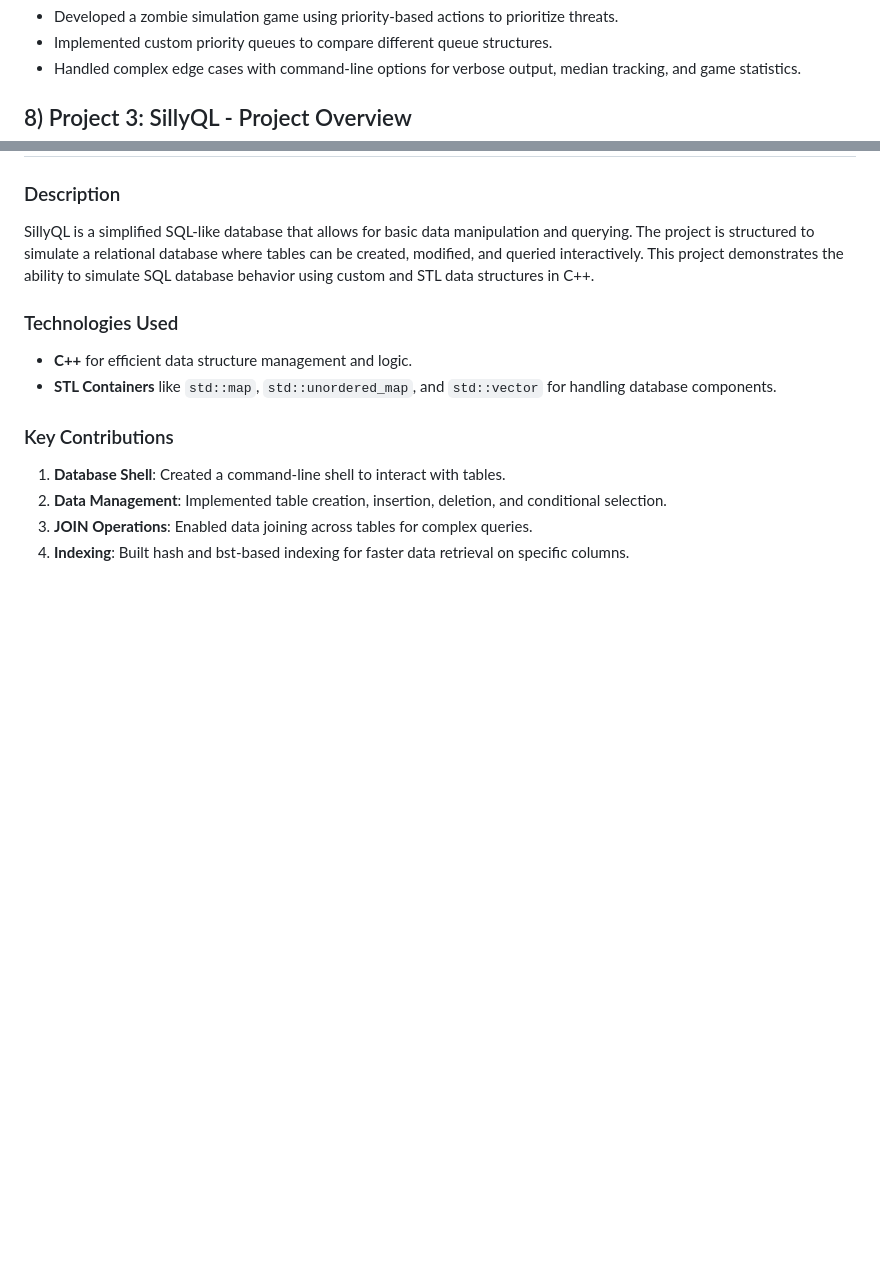
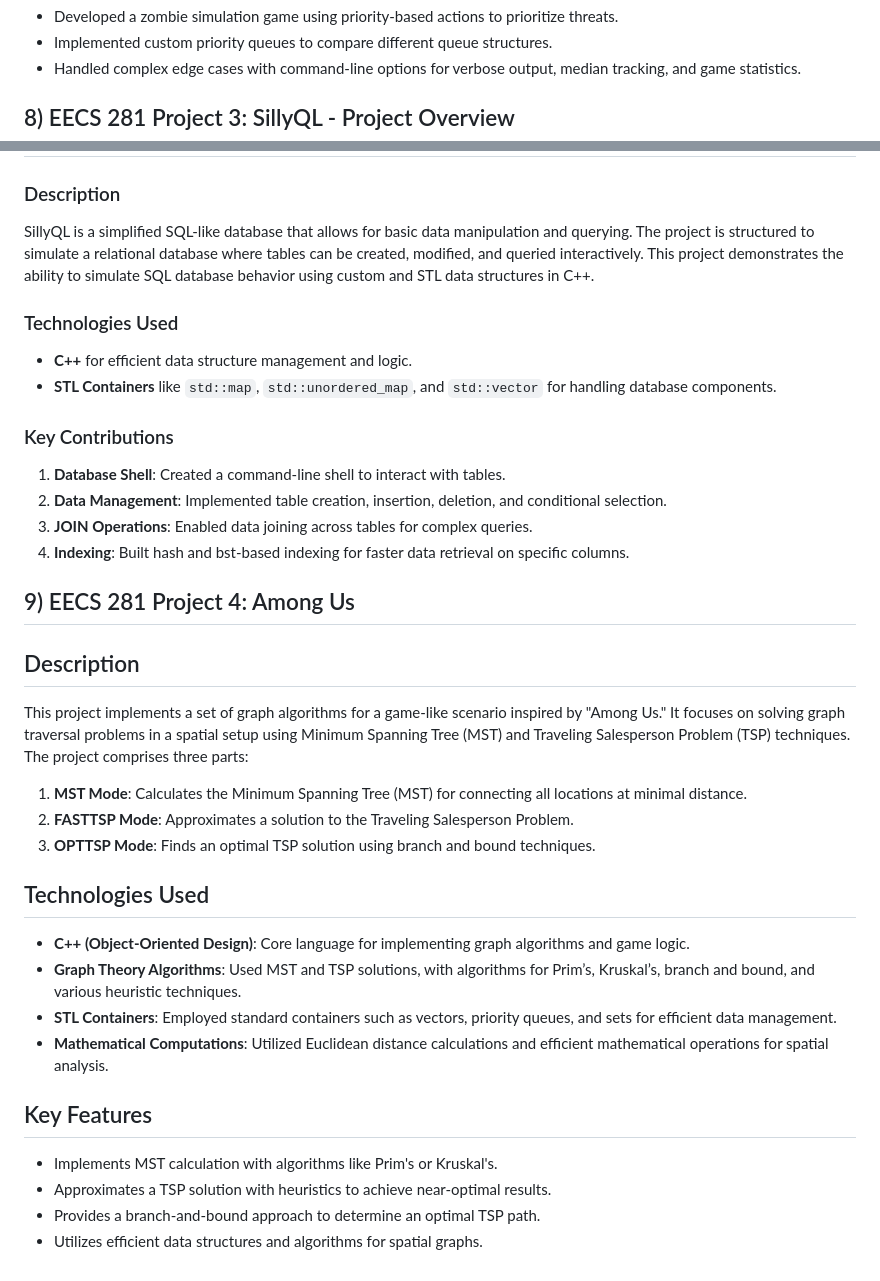
Before and after one commit to abhinavt20/RecruitingPortfolio, a Markdown page: projects/README.md, 2 parts joined by grey strips. Rendered like a GitHub page; blank space fills up the shorter version.

```diff
--- a/projects/README.md
+++ b/projects/README.md
@@ -143,7 +143,7 @@ This two-part project explores simulation and data structures. Part A, The Walki
 
 
 
-## 8) Project 3: SillyQL - Project Overview
+## 8) EECS 281 Project 3: SillyQL - Project Overview
 
 ### Description
 SillyQL is a simplified SQL-like database that allows for basic data manipulation and querying. The project is structured
@@ -158,3 +158,24 @@ to simulate a relational database where tables can be created, modified, and que
 2. **Data Management**: Implemented table creation, insertion, deletion, and conditional selection.
 3. **JOIN Operations**: Enabled data joining across tables for complex queries.
 4. **Indexing**: Built hash and bst-based indexing for faster data retrieval on specific columns.
+
+
+## 9) EECS 281 Project 4: Among Us
+
+## Description
+This project implements a set of graph algorithms for a game-like scenario inspired by "Among Us." It focuses on solving graph traversal problems in a spatial setup using Minimum Spanning Tree (MST) and Traveling Salesperson Problem (TSP) techniques. The project comprises three parts:
+1. **MST Mode**: Calculates the Minimum Spanning Tree (MST) for connecting all locations at minimal distance.
+2. **FASTTSP Mode**: Approximates a solution to the Traveling Salesperson Problem.
+3. **OPTTSP Mode**: Finds an optimal TSP solution using branch and bound techniques.
+
+## Technologies Used
+- **C++ (Object-Oriented Design)**: Core language for implementing graph algorithms and game logic.
+- **Graph Theory Algorithms**: Used MST and TSP solutions, with algorithms for Prim’s, Kruskal’s, branch and bound, and various heuristic techniques.
+- **STL Containers**: Employed standard containers such as vectors, priority queues, and sets for efficient data management.
+- **Mathematical Computations**: Utilized Euclidean distance calculations and efficient mathematical operations for spatial analysis.
+
+## Key Features
+- Implements MST calculation with algorithms like Prim's or Kruskal's.
+- Approximates a TSP solution with heuristics to achieve near-optimal results.
+- Provides a branch-and-bound approach to determine an optimal TSP path.
+- Utilizes efficient data structures and algorithms for spatial graphs.
```
